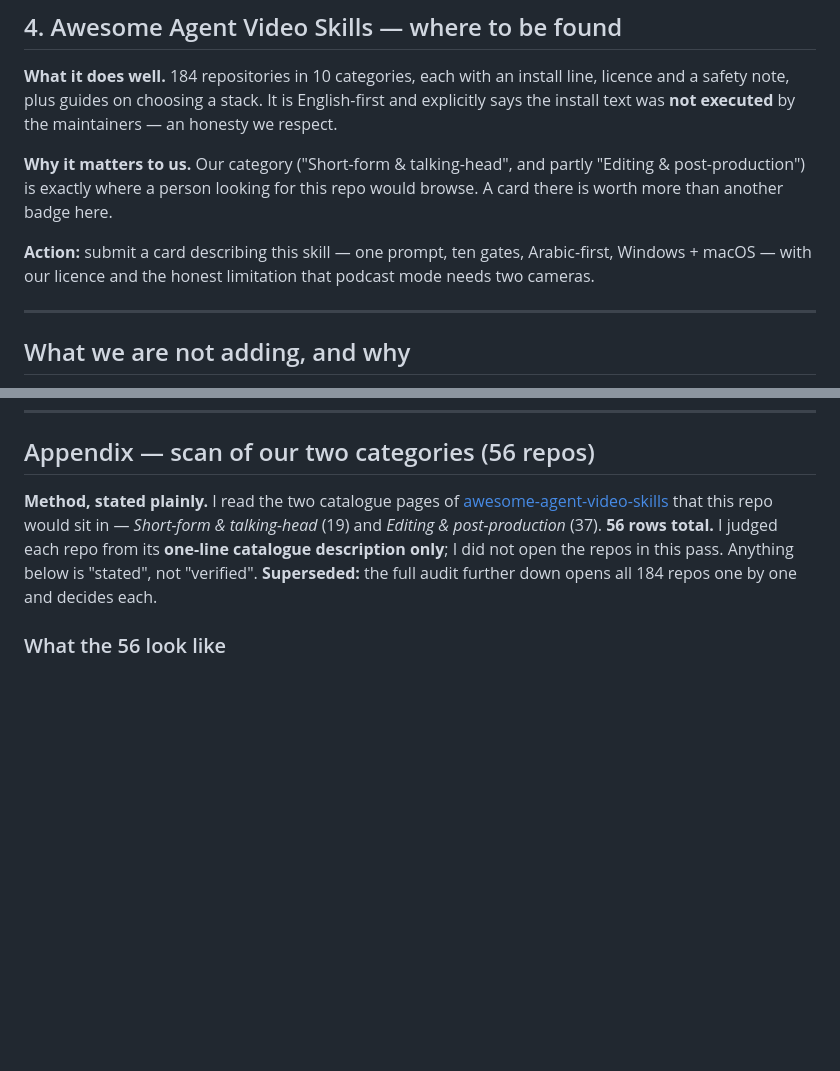
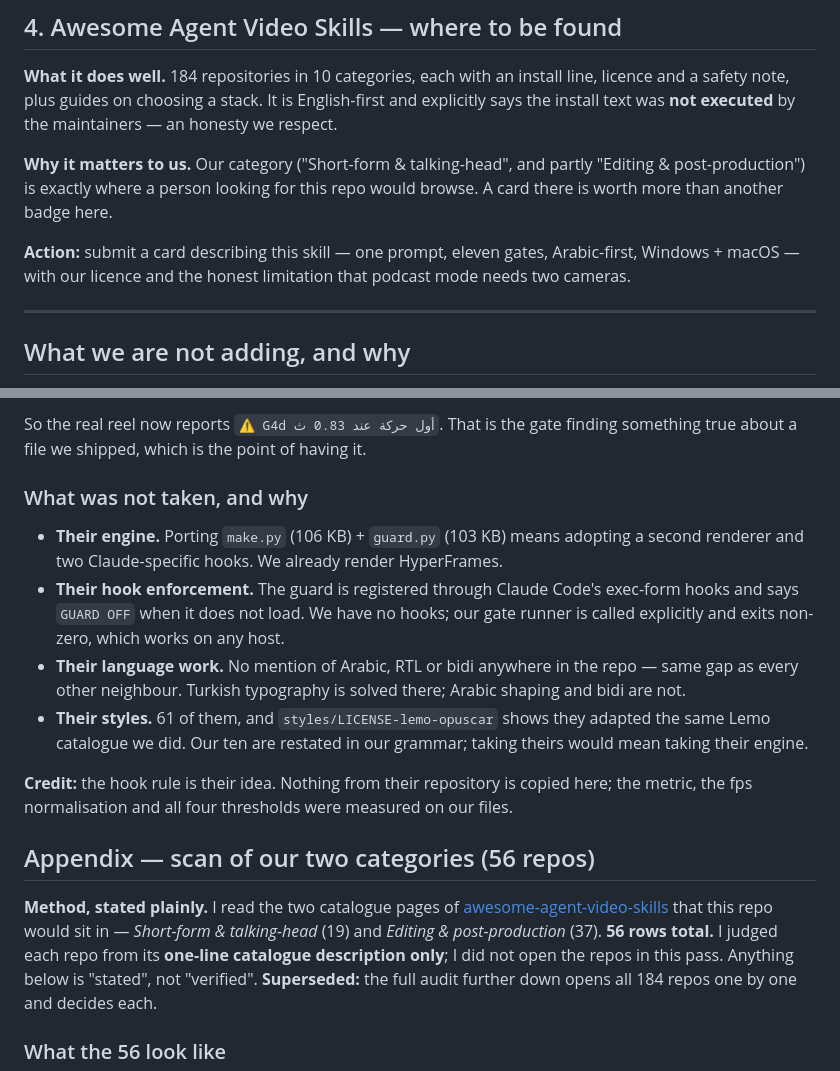
Before and after one commit to MostaDaoud/video-reel-studio, a Markdown page: docs/ecosystem.md, 2 parts joined by grey strips. GitHub-like rendering; blank space fills up the shorter version.

```diff
--- a/docs/ecosystem.md
+++ b/docs/ecosystem.md
@@ -57,7 +57,7 @@ Four projects come up constantly when people look for "agent video". They solve
 
 **Why it matters to us.** Our category ("Short-form & talking-head", and partly "Editing & post-production") is exactly where a person looking for this repo would browse. A card there is worth more than another badge here.
 
-**Action:** submit a card describing this skill — one prompt, ten gates, Arabic-first, Windows + macOS — with our licence and the honest limitation that podcast mode needs two cameras.
+**Action:** submit a card describing this skill — one prompt, eleven gates, Arabic-first, Windows + macOS — with our licence and the honest limitation that podcast mode needs two cameras.
 
 ---
 
@@ -80,3 +131,20 @@ Four projects come up constantly when people look for "agent video". They solve
+So the real reel now reports `⚠️ G4d أول حركة عند 0.83 ث`. That is the gate finding something true
+about a file we shipped, which is the point of having it.
+
+### What was not taken, and why
+
+- **Their engine.** Porting `make.py` (106 KB) + `guard.py` (103 KB) means adopting a second renderer
+  and two Claude-specific hooks. We already render HyperFrames.
+- **Their hook enforcement.** The guard is registered through Claude Code's exec-form hooks and says
+  `GUARD OFF` when it does not load. We have no hooks; our gate runner is called explicitly and
+  exits non-zero, which works on any host.
+- **Their language work.** No mention of Arabic, RTL or bidi anywhere in the repo — same gap as every
+  other neighbour. Turkish typography is solved there; Arabic shaping and bidi are not.
+- **Their styles.** 61 of them, and `styles/LICENSE-lemo-opuscar` shows they adapted the same Lemo
+  catalogue we did. Our ten are restated in our grammar; taking theirs would mean taking their engine.
+
+**Credit:** the hook rule is their idea. Nothing from their repository is copied here; the metric,
+the fps normalisation and all four thresholds were measured on our files.
 
 ## Appendix — scan of our two categories (56 repos)
 
```
Also changed, not shown: other parts of docs/ecosystem.md (+51 -0 lines), README.md (+5 -5 lines), assets/img/gates.jpg, 4 other files.
